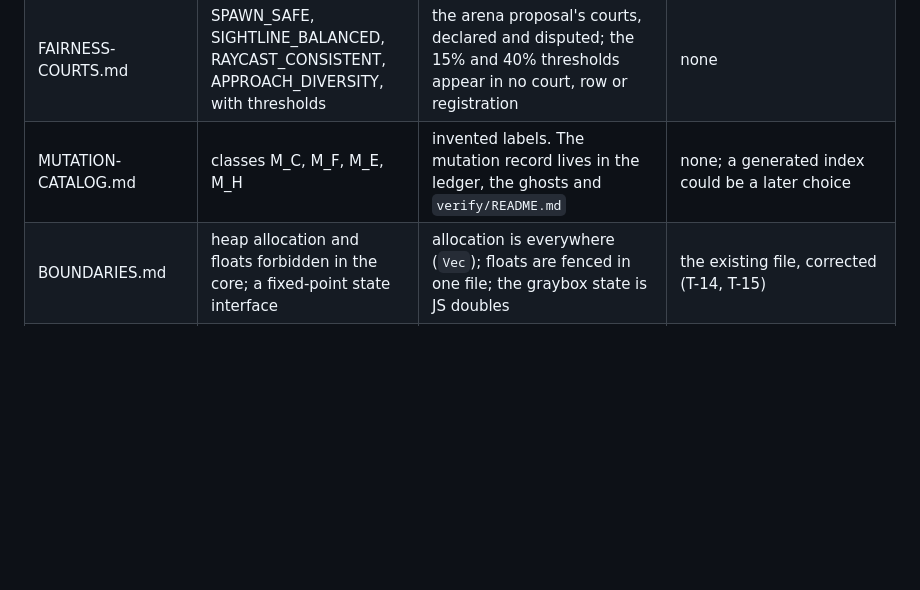
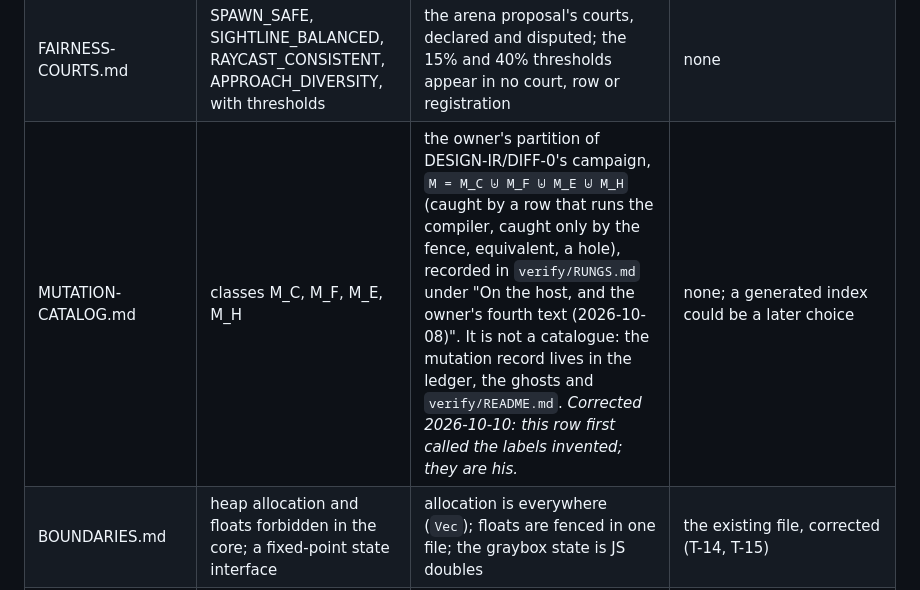
Before and after one commit to Dedoc-9/Verdandi, a Markdown page: docs/REPOSITORY-TRUTH.md, the part around the change. GitHub-like rendering; blank space fills up the shorter version.

Commit message:
docs: REPOSITORY-TRUTH corrected — the mutation classes M_C, M_F, M_E and M_H are the owner's partition of DESIGN-IR/DIFF-0's campaign (M = M_C ⊎ M_F ⊎ M_E ⊎ M_H: caught by a row that runs the compiler, caught only by the fence, equivalent, a hole), recorded in verify/RUNGS.md under "On the host, and the owner's fourth text (2026-10-08)"; 0181 called them invented labels. The row now says whose they are, with a dated correction note. Nothing else changes.
Co-Authored-By: Claude Opus 5.5 <noreply@anthropic.com>
Claude-Session: https://claude.ai/code/session_015cW58LwuKN8KiFSdUwz1bt

```diff
--- a/docs/REPOSITORY-TRUTH.md
+++ b/docs/REPOSITORY-TRUTH.md
@@ -160,7 +160,7 @@ evidence of its content.
 | VERIFICATION-CONTRACT.md | "Linux + Windows produce identical state"; fairness courts at 100% | cross-platform identity is shown for registered literals and a few sessions, not in general (`CORE.md` §6); there are no fairness courts | `CORE.md` §6 and §8 |
 | CONVERSION-SPEC.md | a wall is a block at y = 0..1; void tiles; a 3D → 2D round trip; "any geometry that cannot be traced to a 2D source is INVALID" | graybox walls are columns at the overlay's `wall` height (4 m); there is no void or round trip. Decoration is allowed when it decides nothing (the owner's three-worlds rule) | `graybox/README.md`, `BOUNDARIES.md`, `BINARY-SDK.md` §3 |
 | FAIRNESS-COURTS.md | SPAWN_SAFE, SIGHTLINE_BALANCED, RAYCAST_CONSISTENT, APPROACH_DIVERSITY, with thresholds | the arena proposal's courts, declared and disputed; the 15% and 40% thresholds appear in no court, row or registration | none |
-| MUTATION-CATALOG.md | classes M_C, M_F, M_E, M_H | invented labels. The mutation record lives in the ledger, the ghosts and `verify/README.md` | none; a generated index could be a later choice |
+| MUTATION-CATALOG.md | classes M_C, M_F, M_E, M_H | the owner's partition of DESIGN-IR/DIFF-0's campaign, `M = M_C ⊎ M_F ⊎ M_E ⊎ M_H` (caught by a row that runs the compiler, caught only by the fence, equivalent, a hole), recorded in `verify/RUNGS.md` under "On the host, and the owner's fourth text (2026-10-08)". It is not a catalogue: the mutation record lives in the ledger, the ghosts and `verify/README.md`. *Corrected 2026-10-10: this row first called the labels invented; they are his.* | none; a generated index could be a later choice |
 | BOUNDARIES.md | heap allocation and floats forbidden in the core; a fixed-point state interface | allocation is everywhere (`Vec`); floats are fenced in one file; the graybox state is JS doubles | the existing file, corrected (T-14, T-15) |
 | WITNESS-PROTOCOL.md | manifests per file, reject on unnamed changes | the witness exists and lives outside the repository; its protocol is in the ledger (RUNGS, INPUT-0b) | none |
 | CHANGELOG.md | `0a \| fbac854 \| shell/main.rs`; `0b \| 8db2d8ee \| designir-*`; "HERMENEUTICS-0a TBD, awaiting ruling" | `fbac854` is BEARING-FAST-0's commit, not an amendment. `8db2d8ee` is a file hash (`shell/main.rs` in REASON-COURT-0b), not a commit. HERMENEUTICS-0a was registered (`7e012752`) and built | none: `verify/preregister.json`, the ledger and `git log` are the record |
```
